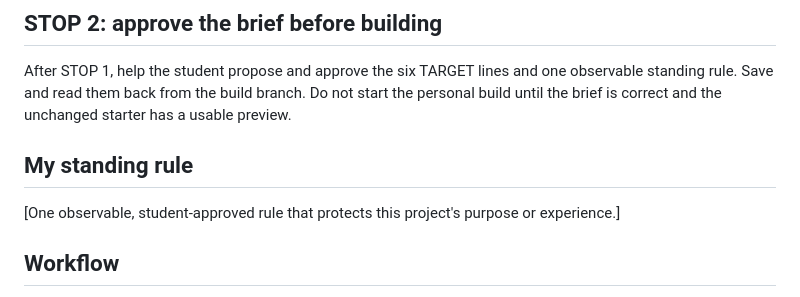
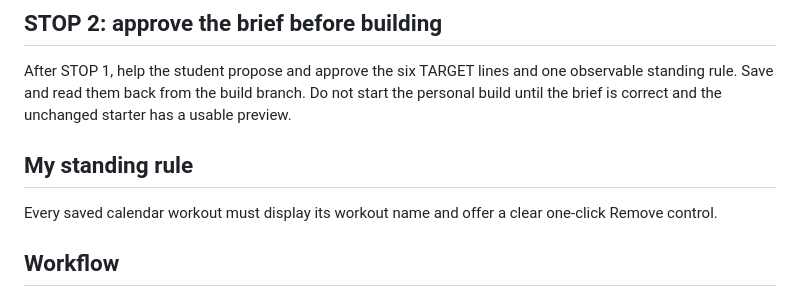
Before and after one commit to wyattregez-dotcom/Calisthenics-Starter, a Markdown page: AGENTS.md, the part around the change. GitHub-like rendering.

Commit message:
Save calisthenics planner standing rule

```diff
--- a/AGENTS.md
+++ b/AGENTS.md
@@ -17,9 +17,11 @@ This student gate does not block an explicitly authorized maintainer task prepar
 
 After STOP 1, help the student propose and approve the six TARGET lines and one observable standing rule. Save and read them back from the build branch. Do not start the personal build until the brief is correct and the unchanged starter has a usable preview.
 
+
 ## My standing rule
 
-[One observable, student-approved rule that protects this project's purpose or experience.]
+
+Every saved calendar workout must display its workout name and offer a clear one-click Remove control.
 
 ## Workflow
 
```
